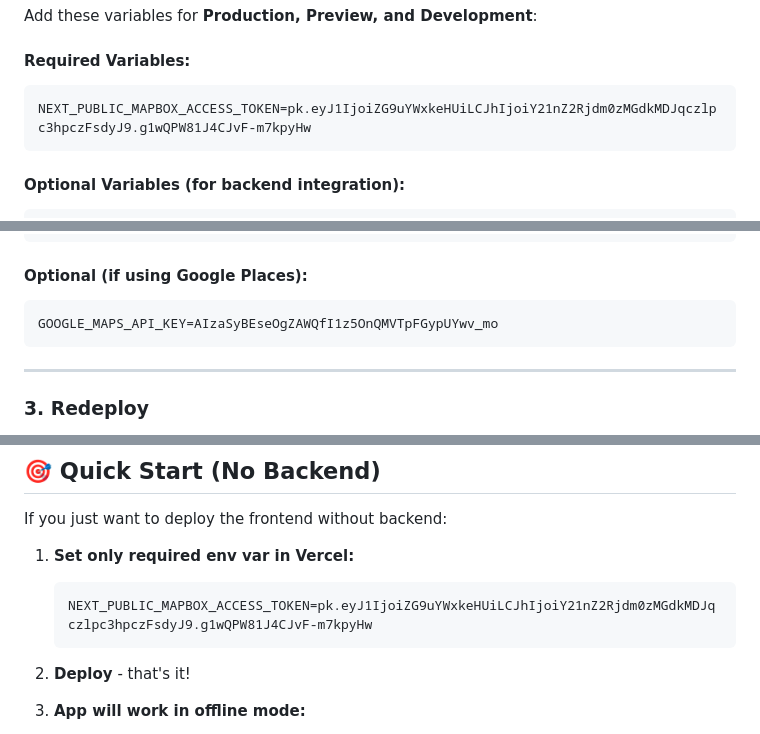
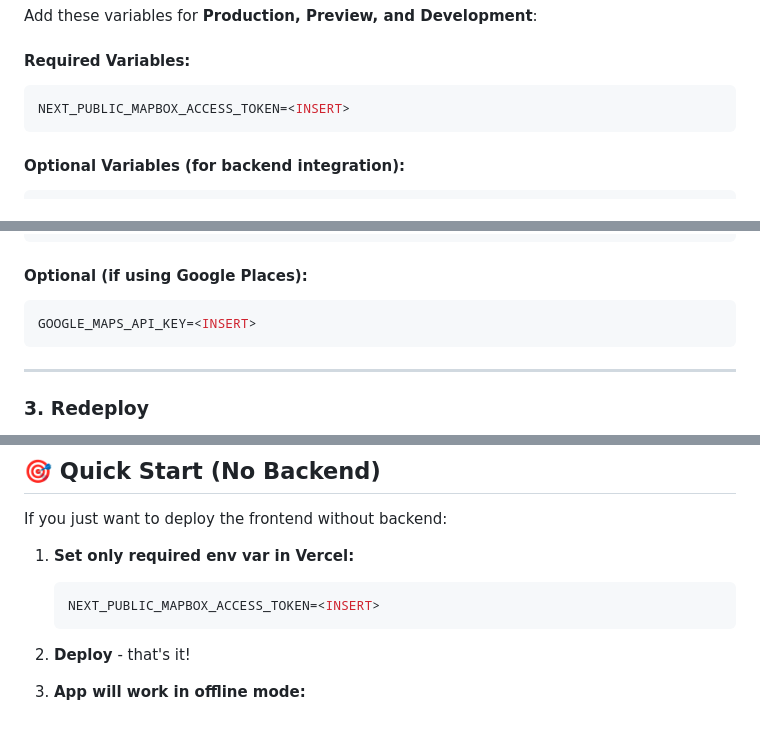
Before and after one commit to PolySpade/multi-agent-routing-app, a Markdown page: docs/deployment/VERCEL_DEPLOYMENT_GUIDE.md, 3 parts joined by grey strips. Rendered like a GitHub page.

Commit message:
fix: docs

````diff
--- a/docs/deployment/VERCEL_DEPLOYMENT_GUIDE.md
+++ b/docs/deployment/VERCEL_DEPLOYMENT_GUIDE.md
@@ -31,7 +31,7 @@ Add these variables for **Production, Preview, and Development**:
 #### **Required Variables:**
 
 ```env
-NEXT_PUBLIC_MAPBOX_ACCESS_TOKEN=pk.eyJ1IjoiZG9uYWxkeHUiLCJhIjoiY21nZ2Rjdm0zMGdkMDJqczlpc3hpczFsdyJ9.g1wQPW81J4CJvF-m7kpyHw
+NEXT_PUBLIC_MAPBOX_ACCESS_TOKEN=<INSERT>
 ```
 
 #### **Optional Variables (for backend integration):**
@@ -59,7 +59,7 @@ NEXT_PUBLIC_DISABLE_BACKEND_ROUTING=false
 #### **Optional (if using Google Places):**
 
 ```env
-GOOGLE_MAPS_API_KEY=AIzaSyBEseOgZAWQfI1z5OnQMVTpFGypUYwv_mo
+GOOGLE_MAPS_API_KEY=<INSERT>
 ```
 
 ---
@@ -269,7 +269,7 @@ If you just want to deploy the frontend without backend:
 
 1. **Set only required env var in Vercel:**
    ```env
-   NEXT_PUBLIC_MAPBOX_ACCESS_TOKEN=pk.eyJ1IjoiZG9uYWxkeHUiLCJhIjoiY21nZ2Rjdm0zMGdkMDJqczlpc3hpczFsdyJ9.g1wQPW81J4CJvF-m7kpyHw
+   NEXT_PUBLIC_MAPBOX_ACCESS_TOKEN=<INSERT>
    ```
 
 2. **Deploy** - that's it!
````
